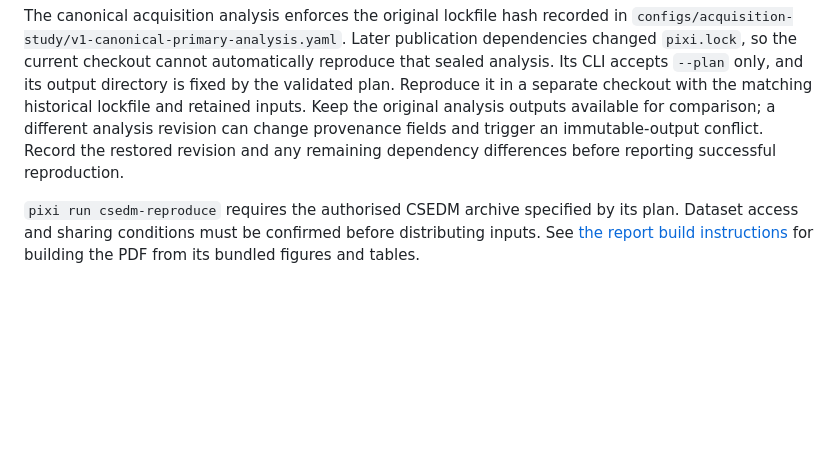
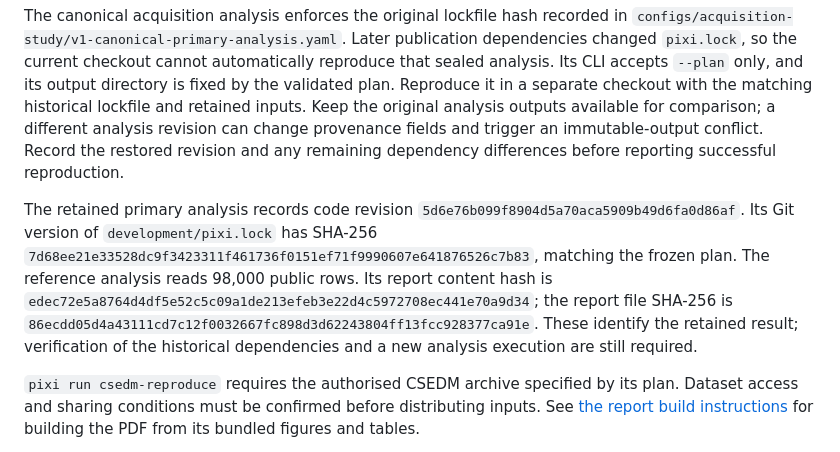
Before and after one commit to thekhananas/msc-dissertation-ak7025, a Markdown page: development/README.md, the part around the change. Drawn GitHub-style; blank space fills up the shorter version.

Commit message:
[DOCS] Identify historical analysis reference

```diff
--- a/development/README.md
+++ b/development/README.md
@@ -86,6 +86,13 @@ retained inputs. Keep the original analysis outputs available for comparison; a
 provenance fields and trigger an immutable-output conflict. Record the restored revision and any remaining dependency
 differences before reporting successful reproduction.
 
+The retained primary analysis records code revision `5d6e76b099f8904d5a70aca5909b49d6fa0d86af`. Its Git version of
+`development/pixi.lock` has SHA-256 `7d68ee21e33528dc9f3423311f461736f0151ef71f9990607e641876526c7b83`,
+matching the frozen plan. The reference analysis reads 98,000 public rows. Its report content hash is
+`edec72e5a8764d4df5e52c5c09a1de213efeb3e22d4c5972708ec441e70a9d34`; the report file SHA-256 is
+`86ecdd05d4a43111cd7c12f0032667fc898d3d62243804ff13fcc928377ca91e`. These identify the retained result;
+verification of the historical dependencies and a new analysis execution are still required.
+
 `pixi run csedm-reproduce` requires the authorised CSEDM archive specified by its plan. Dataset access and sharing conditions
 must be confirmed before distributing inputs. See [the report build instructions](../dissertation/README.md) for building
 the PDF from its bundled figures and tables.
```
